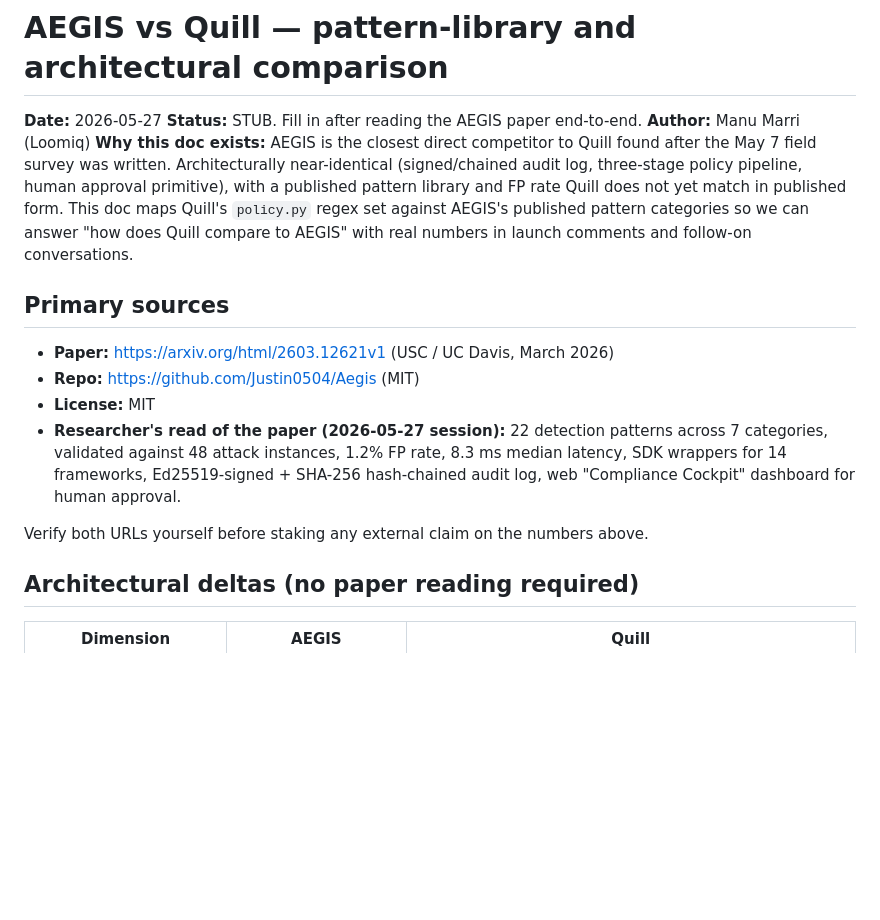
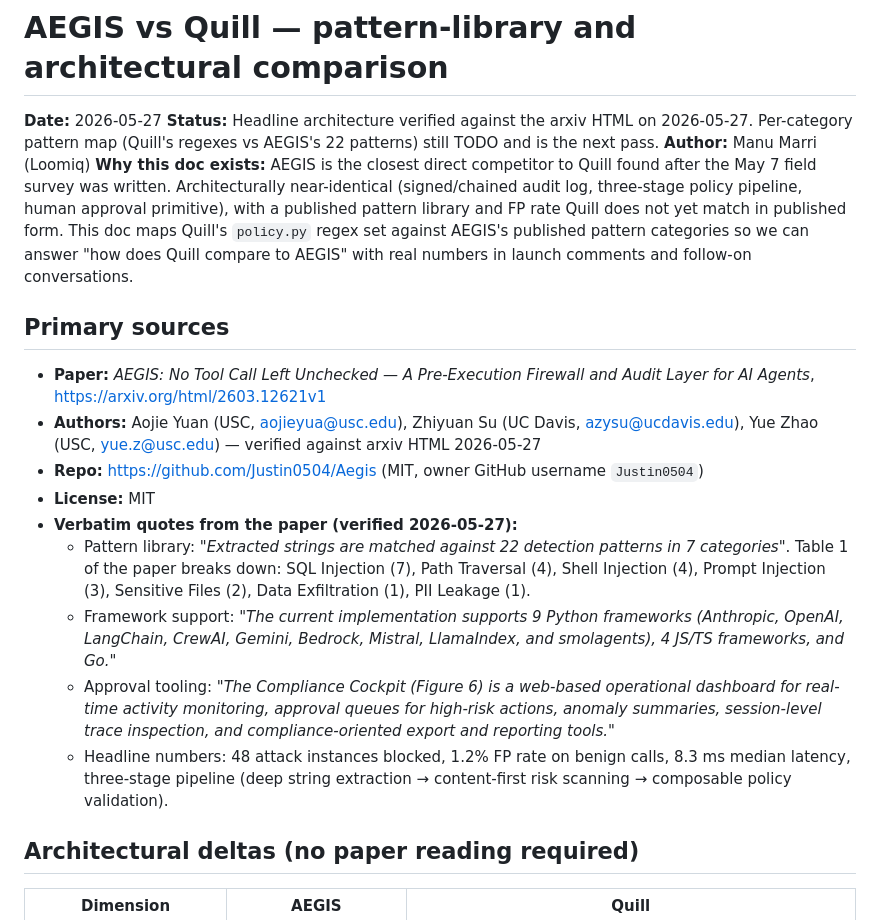
Before and after one commit to manumarri-sudo/quill, a Markdown page: docs/research/aegis-comparison-2026-05.md, the part around the change. Drawn GitHub-style; blank space fills up the shorter version.

Commit message:
docs(research): verify AEGIS facts against arxiv HTML, fill in author names
Pulled the arxiv HTML for 2603.12621 directly and confirmed every
claim that was already in LAUNCH.md and the AEGIS comparison doc:

- Title: 'AEGIS: No Tool Call Left Unchecked — A Pre-Execution Firewall
  and Audit Layer for AI Agents'
- Authors: Aojie Yuan (USC, aojieyua@usc.edu), Zhiyuan Su (UC Davis,
  azysu@ucdavis.edu), Yue Zhao (USC, yue.z@usc.edu)
- 22 detection patterns in 7 categories (verbatim, Table 1 breaks
  down: SQL Injection 7, Path Traversal 4, Shell Injection 4, Prompt
  Injection 3, Sensitive Files 2, Data Exfiltration 1, PII Leakage 1)
- 9 Python + 4 JS/TS + 1 Go = 14 frameworks (verbatim)
- 'Compliance Cockpit' web dashboard (verbatim)
- 1.2% FP rate on 48 attack instances, 8.3 ms median latency
- MIT-licensed

LAUNCH.md AEGIS outreach draft now addresses all three authors by
name rather than '[author]' placeholder. Comparison doc status flipped
from STUB to 'headline verified; per-category pattern map TODO' so
nothing in the doc can be mistakenly cited as authoritative before
the pattern-by-pattern map is filled in.

Co-Authored-By: Claude Opus 4.7 (1M context) <noreply@anthropic.com>

```diff
--- a/docs/research/aegis-comparison-2026-05.md
+++ b/docs/research/aegis-comparison-2026-05.md
@@ -1,18 +1,21 @@
 # AEGIS vs Quill — pattern-library and architectural comparison
 
 **Date:** 2026-05-27
-**Status:** STUB. Fill in after reading the AEGIS paper end-to-end.
+**Status:** Headline architecture verified against the arxiv HTML on 2026-05-27. Per-category pattern map (Quill's regexes vs AEGIS's 22 patterns) still TODO and is the next pass.
 **Author:** Manu Marri (Loomiq)
 **Why this doc exists:** AEGIS is the closest direct competitor to Quill found after the May 7 field survey was written. Architecturally near-identical (signed/chained audit log, three-stage policy pipeline, human approval primitive), with a published pattern library and FP rate Quill does not yet match in published form. This doc maps Quill's `policy.py` regex set against AEGIS's published pattern categories so we can answer "how does Quill compare to AEGIS" with real numbers in launch comments and follow-on conversations.
 
 ## Primary sources
 
-- **Paper:** https://arxiv.org/html/2603.12621v1 (USC / UC Davis, March 2026)
-- **Repo:** https://github.com/Justin0504/Aegis (MIT)
+- **Paper:** *AEGIS: No Tool Call Left Unchecked — A Pre-Execution Firewall and Audit Layer for AI Agents*, https://arxiv.org/html/2603.12621v1
+- **Authors:** Aojie Yuan (USC, aojieyua@usc.edu), Zhiyuan Su (UC Davis, azysu@ucdavis.edu), Yue Zhao (USC, yue.z@usc.edu) — verified against arxiv HTML 2026-05-27
+- **Repo:** https://github.com/Justin0504/Aegis (MIT, owner GitHub username `Justin0504`)
 - **License:** MIT
-- **Researcher's read of the paper (2026-05-27 session):** 22 detection patterns across 7 categories, validated against 48 attack instances, 1.2% FP rate, 8.3 ms median latency, SDK wrappers for 14 frameworks, Ed25519-signed + SHA-256 hash-chained audit log, web "Compliance Cockpit" dashboard for human approval.
-
-Verify both URLs yourself before staking any external claim on the numbers above.
+- **Verbatim quotes from the paper (verified 2026-05-27):**
+  - Pattern library: *"Extracted strings are matched against 22 detection patterns in 7 categories"*. Table 1 of the paper breaks down: SQL Injection (7), Path Traversal (4), Shell Injection (4), Prompt Injection (3), Sensitive Files (2), Data Exfiltration (1), PII Leakage (1).
+  - Framework support: *"The current implementation supports 9 Python frameworks (Anthropic, OpenAI, LangChain, CrewAI, Gemini, Bedrock, Mistral, LlamaIndex, and smolagents), 4 JS/TS frameworks, and Go."*
+  - Approval tooling: *"The Compliance Cockpit (Figure 6) is a web-based operational dashboard for real-time activity monitoring, approval queues for high-risk actions, anomaly summaries, session-level trace inspection, and compliance-oriented export and reporting tools."*
+  - Headline numbers: 48 attack instances blocked, 1.2% FP rate on benign calls, 8.3 ms median latency, three-stage pipeline (deep string extraction → content-first risk scanning → composable policy validation).
 
 ## Architectural deltas (no paper reading required)
 
```
Also changed, not shown: LAUNCH.md (+1 -1 lines).
